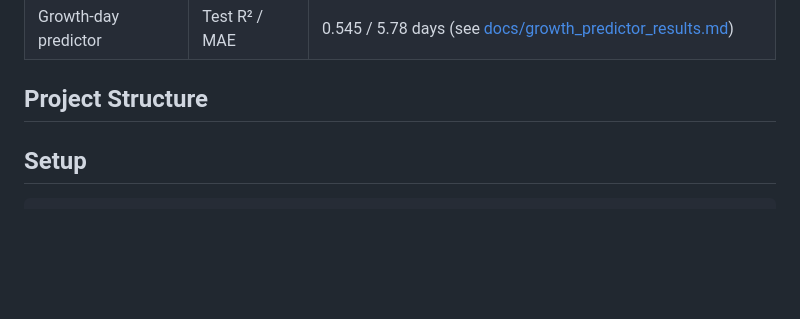
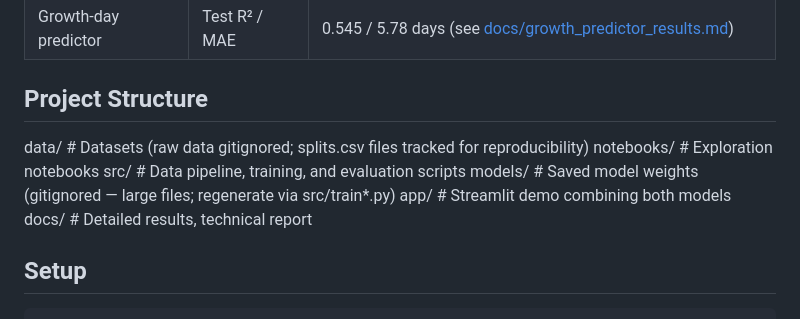
Before and after one commit to HabibAdnan4286/hydroponic-ai-project, a Markdown page: README.md, the part around the change. GitHub-like rendering; blank space fills up the shorter version.

```diff
--- a/README.md
+++ b/README.md
@@ -18,7 +18,12 @@ Both are wrapped in an interactive Streamlit demo (`app/app.py`) for live testin
 | Growth-day predictor | Test R² / MAE | 0.545 / 5.78 days (see [docs/growth_predictor_results.md](docs/growth_predictor_results.md)) |
 
 ## Project Structure
-
+data/         # Datasets (raw data gitignored; splits.csv files tracked for reproducibility)
+notebooks/    # Exploration notebooks
+src/          # Data pipeline, training, and evaluation scripts
+models/       # Saved model weights (gitignored — large files; regenerate via src/train*.py)
+app/          # Streamlit demo combining both models
+docs/         # Detailed results, technical report
 
 
 
```
